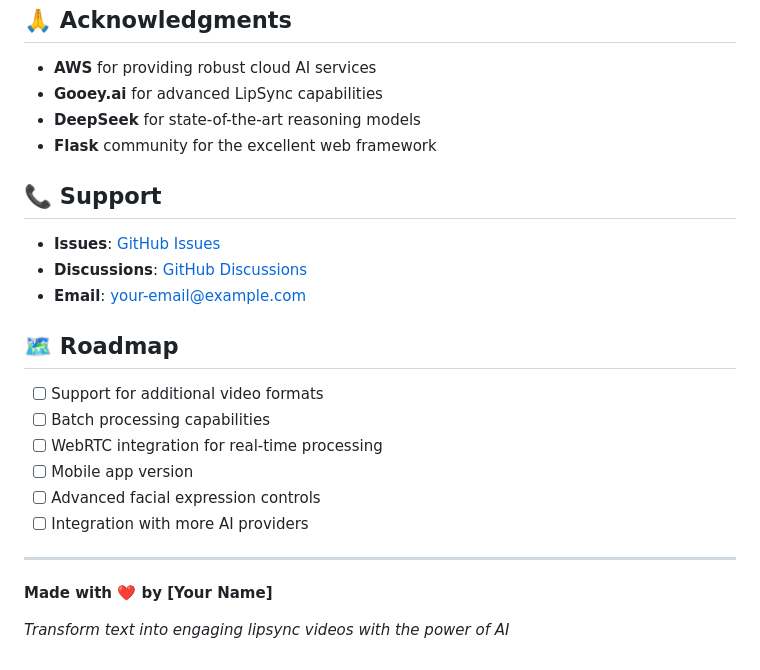
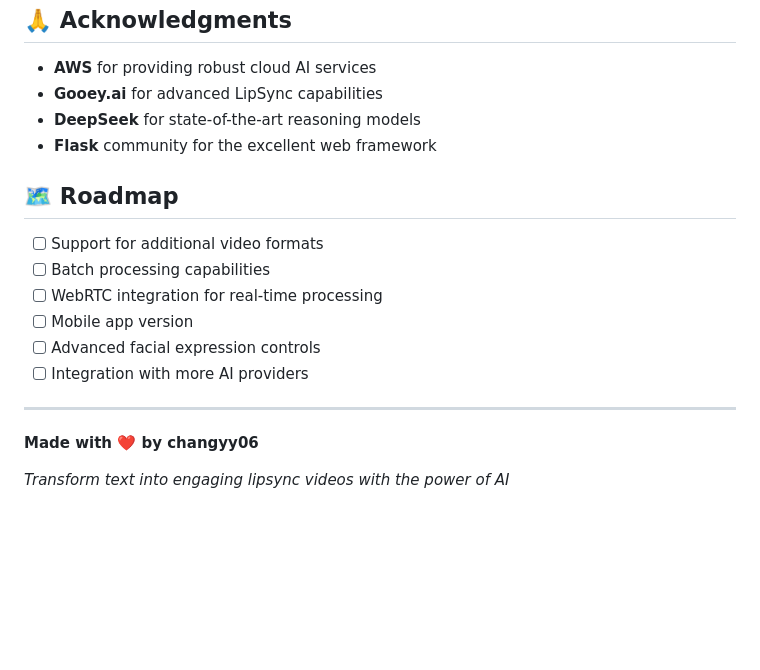
Before and after one commit to changyy06/LipSync-Video-Generator, a Markdown page: README.md, the part around the change. Drawn GitHub-style; blank space fills up the shorter version.

```diff
--- a/README.md
+++ b/README.md
@@ -366,12 +366,6 @@ This project is licensed under the MIT License - see the [LICENSE](LICENSE) file
 - **DeepSeek** for state-of-the-art reasoning models
 - **Flask** community for the excellent web framework
 
-## 📞 Support
-
-- **Issues**: [GitHub Issues](https://github.com/your-username/ai-lipsync-generator/issues)
-- **Discussions**: [GitHub Discussions](https://github.com/your-username/ai-lipsync-generator/discussions)
-- **Email**: your-email@example.com
-
 ## 🗺️ Roadmap
 
 - [ ] Support for additional video formats
@@ -383,6 +377,6 @@ This project is licensed under the MIT License - see the [LICENSE](LICENSE) file
 
 ---
 
-**Made with ❤️ by [Your Name]**
+**Made with ❤️ by changyy06**
 
 *Transform text into engaging lipsync videos with the power of AI*
```
